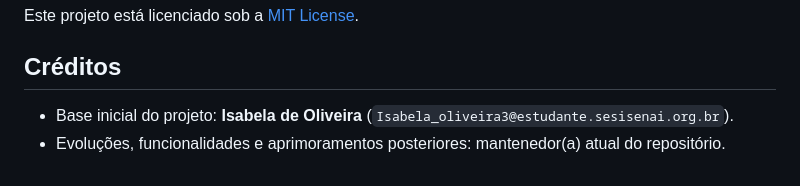
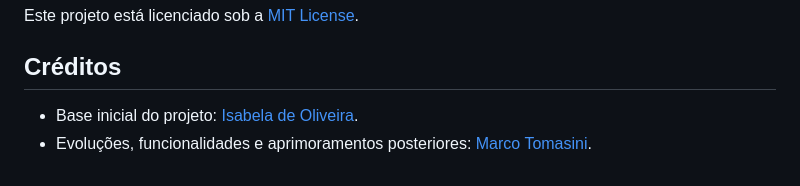
Before and after one commit to Marco-Tomasini/LinkedIn-Banner-Studio, a Markdown page: README.pt-BR.md, the part around the change. Rendered like a GitHub page.

Commit message:
fix: update credits in README files to include GitHub links for contributors

```diff
--- a/README.pt-BR.md
+++ b/README.pt-BR.md
@@ -67,5 +67,5 @@ Este projeto está licenciado sob a [MIT License](LICENSE).
 
 ## Créditos
 
-- Base inicial do projeto: **Isabela de Oliveira** (`Isabela_oliveira3@estudante.sesisenai.org.br`).
-- Evoluções, funcionalidades e aprimoramentos posteriores: mantenedor(a) atual do repositório.
+- Base inicial do projeto: [Isabela de Oliveira](https://github.com/isabela728).
+- Evoluções, funcionalidades e aprimoramentos posteriores: [Marco Tomasini](https://github.com/marco-tomasini).
```
Also changed, not shown: README.md (+2 -2 lines).
